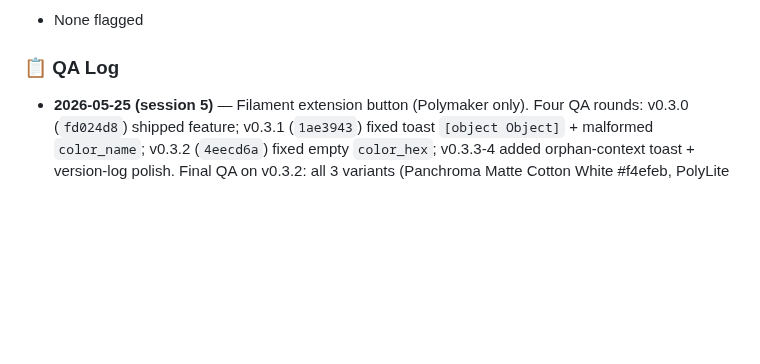
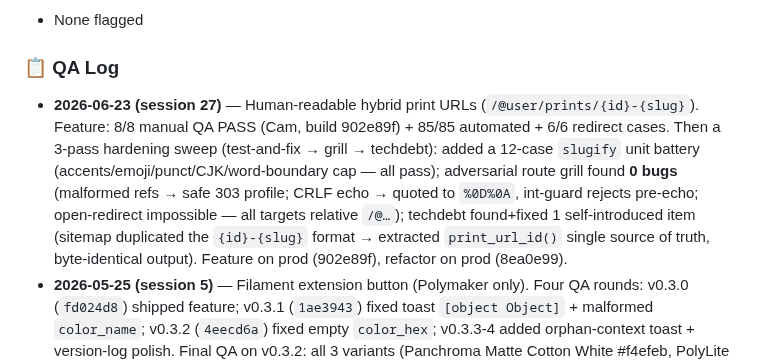
Before and after one commit to superseriousseller/printshelf, a Markdown page: CLAUDE.md, the part around the change. Drawn GitHub-style; blank space fills up the shorter version.

Commit message:
docs: log session 27 QA (hybrid slug URLs + hardening sweep)
Co-Authored-By: Claude Opus 4.8 (1M context) <noreply@anthropic.com>

```diff
--- a/CLAUDE.md
+++ b/CLAUDE.md
@@ -40,6 +40,7 @@
 - None flagged
 
 ### 📋 QA Log
+- **2026-06-23 (session 27)** — Human-readable hybrid print URLs (`/@user/prints/{id}-{slug}`). Feature: 8/8 manual QA PASS (Cam, build 902e89f) + 85/85 automated + 6/6 redirect cases. Then a 3-pass hardening sweep (test-and-fix → grill → techdebt): added a 12-case `slugify` unit battery (accents/emoji/punct/CJK/word-boundary cap — all pass); adversarial route grill found **0 bugs** (malformed refs → safe 303 profile; CRLF echo → quoted to `%0D%0A`, int-guard rejects pre-echo; open-redirect impossible — all targets relative `/@…`); techdebt found+fixed 1 self-introduced item (sitemap duplicated the `{id}-{slug}` format → extracted `print_url_id()` single source of truth, byte-identical output). Feature on prod (902e89f), refactor on prod (8ea0e99).
 - **2026-05-25 (session 5)** — Filament extension button (Polymaker only). Four QA rounds: v0.3.0 (`fd024d8`) shipped feature; v0.3.1 (`1ae3943`) fixed toast `[object Object]` + malformed `color_name`; v0.3.2 (`4eecd6a`) fixed empty `color_hex`; v0.3.3-4 added orphan-context toast + version-log polish. Final QA on v0.3.2: all 3 variants (Panchroma Matte Cotton White #f4efeb, PolyLite Black #030305, Panchroma Matte Lavender Purple #9572bf) saved with correct color_name + color_hex; page-wide hex fallback rejected 15+ stray CSS hexes on PolyDryer Box XL. Merged to prod (3501e5e).
 - **2026-05-25 (session 4)** — Filament URL import + affiliate redirector. Cam manual QA found 2 bugs on `9c34ce5` (MatterHackers source_url truncation, misleading green notice for unknown stores) → fixed in `68025be`. Notice-color polish in `ceed648`. Final sanity: 85/85 automated QA on staging + 5/5 manual spot checks. Merged to prod (382e9b6). The "Step 5b /buy strips MatterHackers URL" finding was investigated and proved to be MatterHackers's own server redirect chain, not our code.
 - **2026-05-24 (session 3)** — 23/23 manual QA pass on build 38e52af. All 5 features green. Merged to prod (9c4053b).
```
